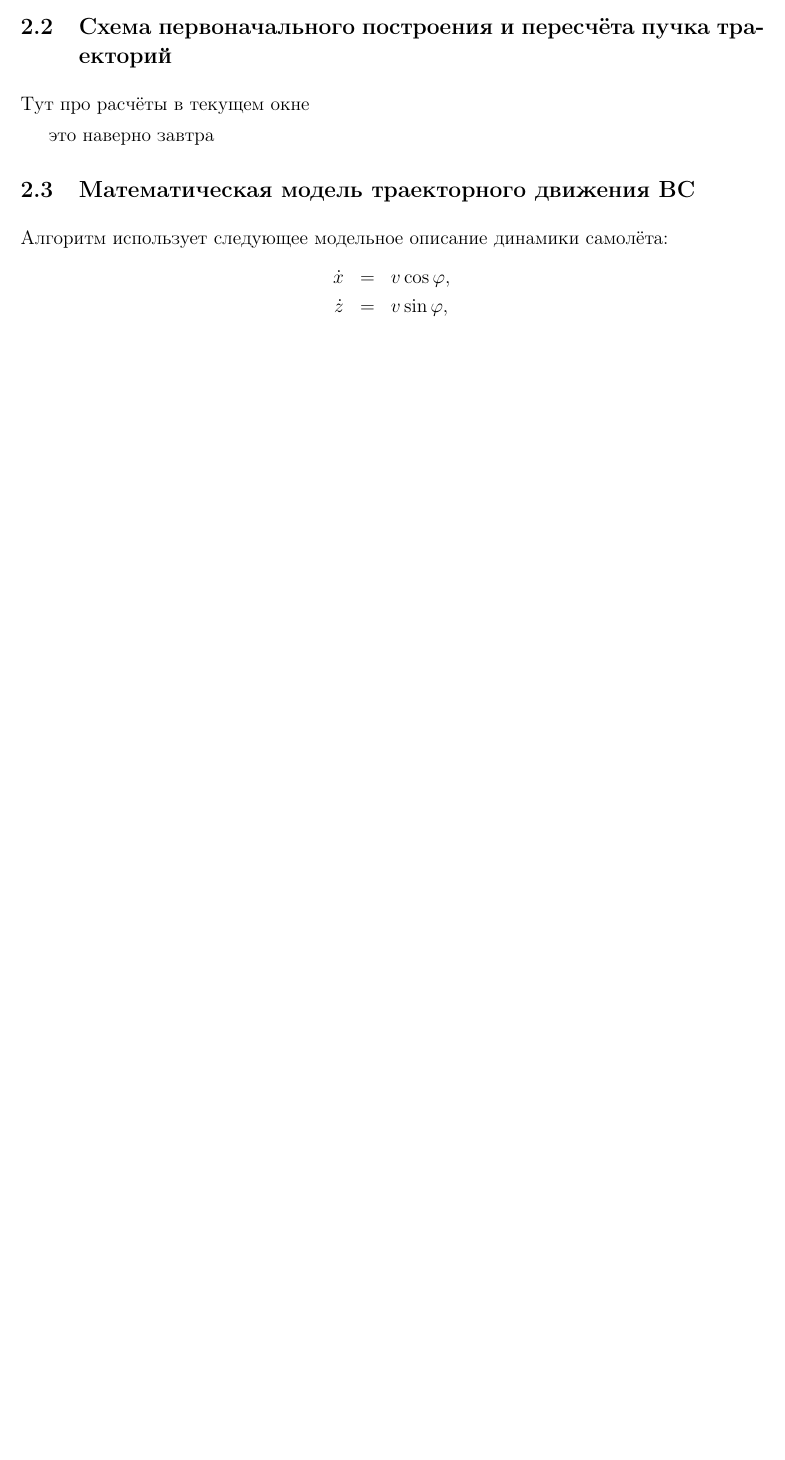
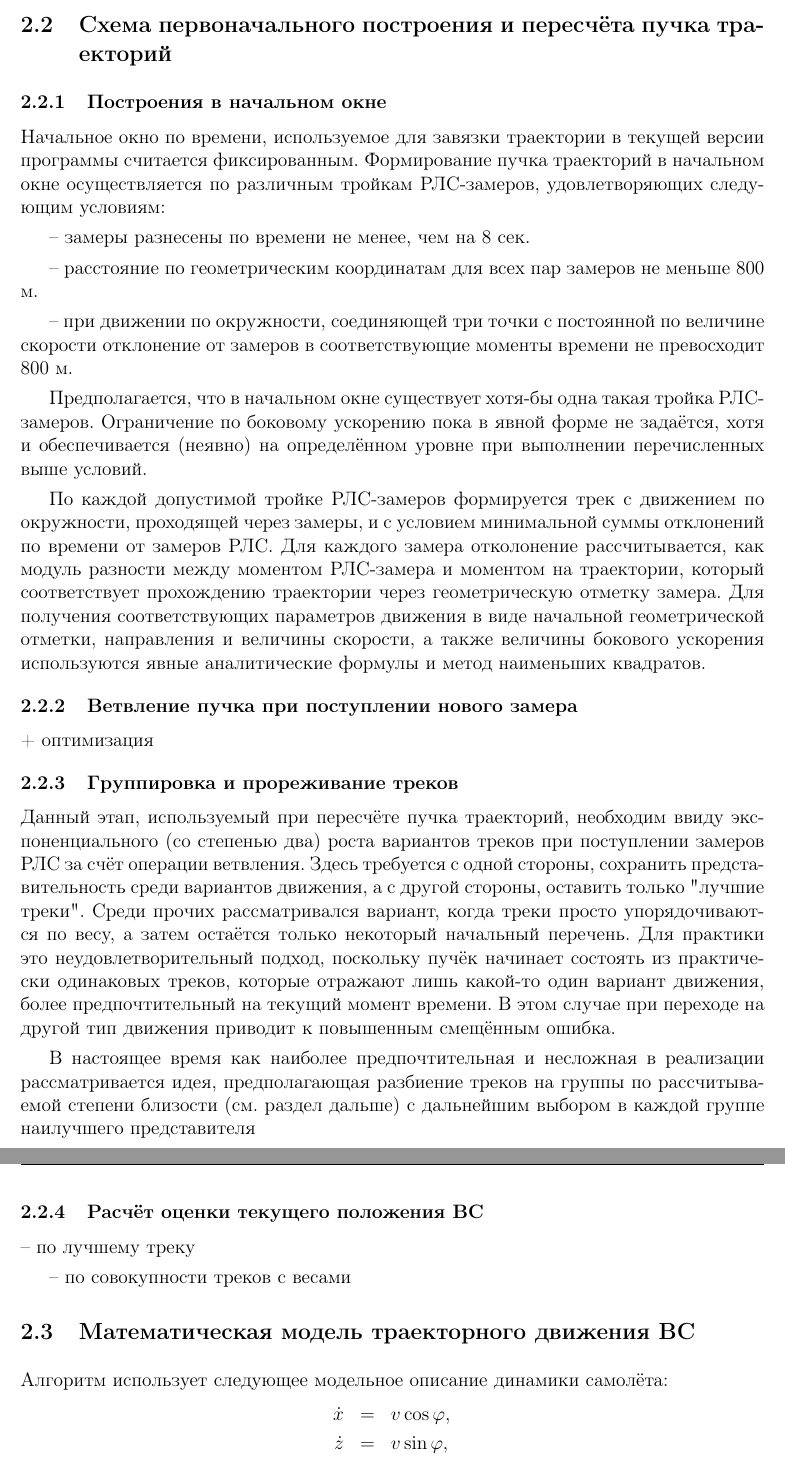
Before and after one commit to JangoUrals/201602_NITA_report, a LaTeX book (Main.tex, which reads FedotovIvanovPart.tex): part of page 14 of 18 before the commit and two parts of pages 14 and 15 of 20 after it, the two joined at a grey line, cut so that both start at the same text, the shorter picture padded with empty space. Compiled offline with LaTeX, dvips and Ghostscript; the source files are stored in an older character set and shown here as Unicode.

Commit message:
201602052400+
Добавлены изменения в раздел Андрея и Алексея

```diff
--- a/FedotovIvanovPart.tex
+++ b/FedotovIvanovPart.tex
@@ -55,9 +55,66 @@
 
 \section{Схема первоначального построения и пересчёта пучка траекторий}
 
-Тут про расчёты в текущем окне
+\subsection{Построения в начальном окне}
+Начальное окно по времени, используемое для завязки траектории
+в текущей версии программы считается фиксированным.
+Формирование пучка траекторий в начальном окне
+осуществляется по различным тройкам РЛС-замеров,
+удовлетворяющих следующим условиям:
 
-это наверно завтра
+-- замеры разнесены по времени не менее, чем на 8 сек.
+
+-- расстояние по геометрическим координатам для всех пар замеров не меньше 800 м.
+
+-- при движении по окружности, соединяющей три точки с постоянной по величине скорости
+   отклонение от замеров в соответствующие моменты времени не превосходит 800 м.
+
+Предполагается, что в начальном окне существует хотя-бы одна такая тройка РЛС-замеров.
+Ограничение по боковому ускорению пока в явной форме не задаётся, хотя и обеспечивается (неявно)
+на определённом уровне при выполнении перечисленных выше условий.
+
+По каждой допустимой тройке РЛС-замеров формируется трек
+с движением по окружности, проходящей через замеры, и с условием
+минимальной суммы отклонений по времени от замеров РЛС.
+Для каждого замера отколонение рассчитывается, как
+модуль разности между моментом РЛС-замера и моментом на траектории,
+который соответствует прохождению траектории через геометрическую отметку замера.
+Для получения соответствующих параметров движения в виде
+начальной геометрической отметки, направления и величины скорости,
+а также величины бокового ускорения используются
+явные аналитические формулы и метод наименьших квадратов.
+
+\subsection{Ветвление пучка при поступлении нового замера}
+
++ оптимизация
+
+\subsection{Группировка и прореживание треков}
+
+Данный этап, используемый при пересчёте пучка траекторий,
+необходим ввиду экспоненциального (со степенью два) роста вариантов треков
+при поступлении замеров РЛС за счёт операции ветвления.
+Здесь требуется с одной стороны, сохранить представительность
+среди вариантов движения, а с другой стороны, оставить только "лучшие треки".
+Среди прочих рассматривался вариант, когда треки просто упорядочиваются по весу, а затем
+остаётся только некоторый начальный перечень.
+Для практики это неудовлетворительный подход,
+поскольку пучёк начинает состоять из практически одинаковых треков,
+которые отражают лишь какой-то один вариант движения,
+более предпочтительный на текущий момент времени.
+В этом случае при переходе на другой тип движения
+приводит к повышенным смещённым ошибка.
+
+В настоящее время как наиболее предпочтительная и несложная в реализации рассматривается идея,
+предполагающая разбиение треков на группы по рассчитываемой степени близости (см. раздел дальше)
+с дальнейшим выбором в каждой группе наилучшего представителя
+
+
+\subsection{Расчёт оценки текущего положения ВС}
+
+-- по лучшему треку
+
+-- по совокупности треков с весами
+
 
 
 \section{Математическая модель траекторного движения ВС}
```
Also changed, not shown: Titulist.tex (+9 -9 lines), Main.pdf, FedotovIvanovPart.tex (59 more changed lines).
